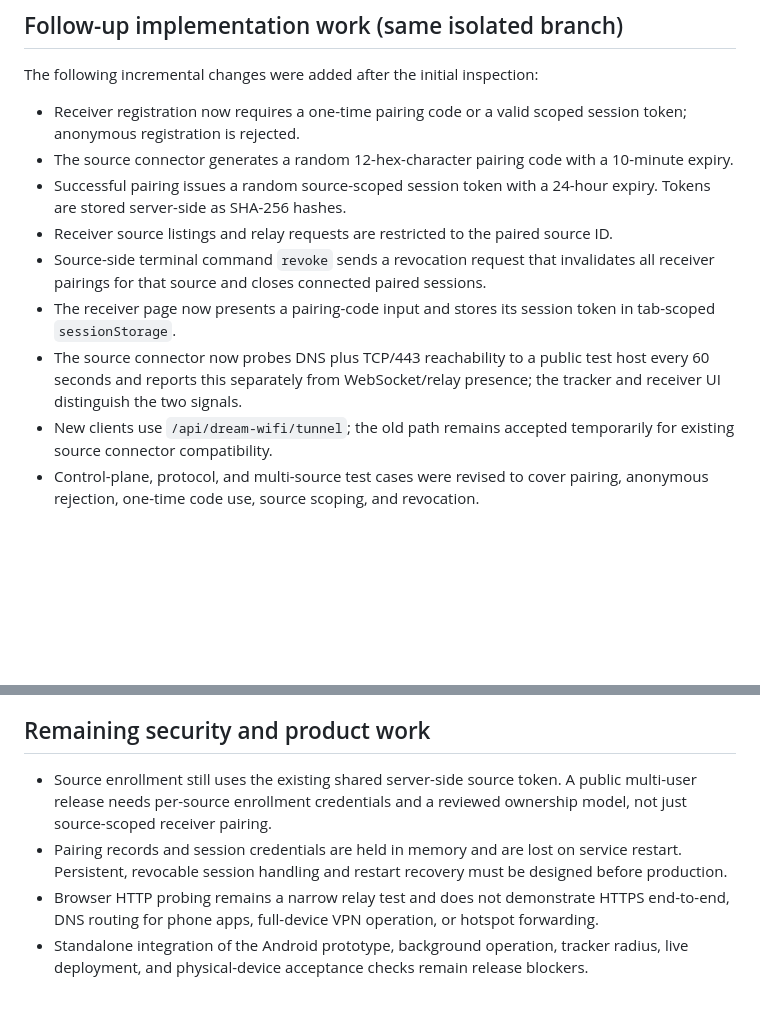
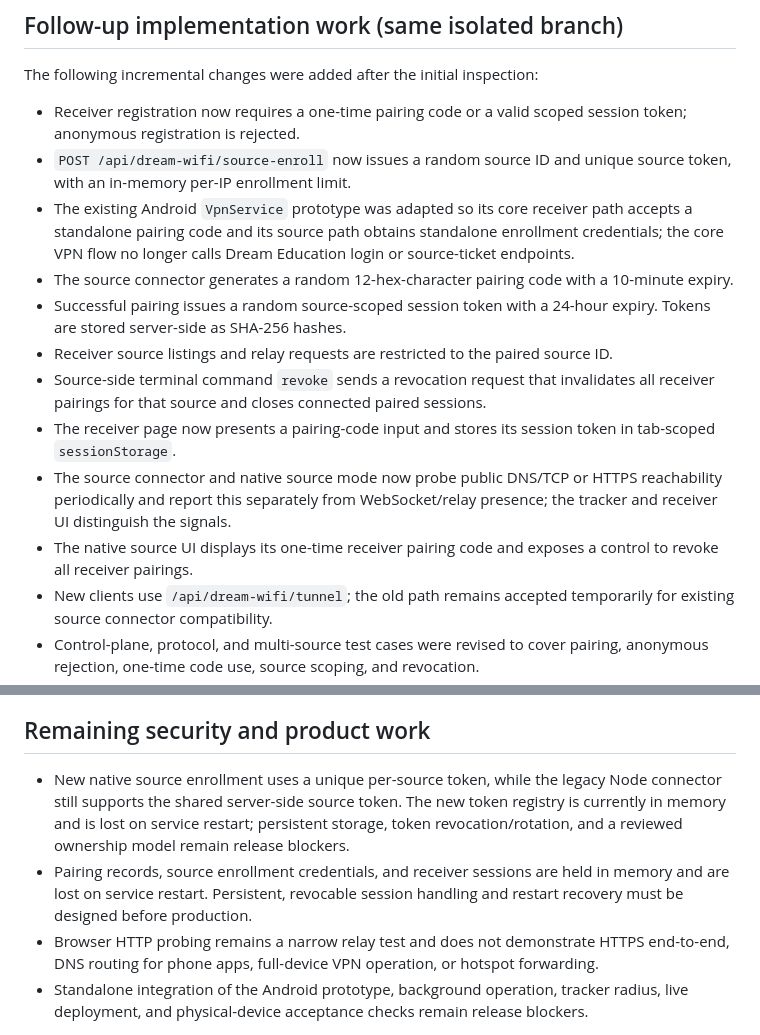
Before and after one commit to mjnr0477/dream-wifi-live, a Markdown page: docs/BASELINE-AUDIT-2026-10-23.md, 2 parts joined by grey strips. GitHub-like rendering; blank space fills up the shorter version.

Commit message:
docs: record native standalone integration and source enrollment

```diff
--- a/docs/BASELINE-AUDIT-2026-10-23.md
+++ b/docs/BASELINE-AUDIT-2026-10-23.md
@@ -69,12 +69,15 @@ This document records the baseline and is not a declaration that Dream Wi-Fi is
 The following incremental changes were added after the initial inspection:
 
 - Receiver registration now requires a one-time pairing code or a valid scoped session token; anonymous registration is rejected.
+- `POST /api/dream-wifi/source-enroll` now issues a random source ID and unique source token, with an in-memory per-IP enrollment limit.
+- The existing Android `VpnService` prototype was adapted so its core receiver path accepts a standalone pairing code and its source path obtains standalone enrollment credentials; the core VPN flow no longer calls Dream Education login or source-ticket endpoints.
 - The source connector generates a random 12-hex-character pairing code with a 10-minute expiry.
 - Successful pairing issues a random source-scoped session token with a 24-hour expiry. Tokens are stored server-side as SHA-256 hashes.
 - Receiver source listings and relay requests are restricted to the paired source ID.
 - Source-side terminal command `revoke` sends a revocation request that invalidates all receiver pairings for that source and closes connected paired sessions.
 - The receiver page now presents a pairing-code input and stores its session token in tab-scoped `sessionStorage`.
-- The source connector now probes DNS plus TCP/443 reachability to a public test host every 60 seconds and reports this separately from WebSocket/relay presence; the tracker and receiver UI distinguish the two signals.
+- The source connector and native source mode now probe public DNS/TCP or HTTPS reachability periodically and report this separately from WebSocket/relay presence; the tracker and receiver UI distinguish the signals.
+- The native source UI displays its one-time receiver pairing code and exposes a control to revoke all receiver pairings.
 - New clients use `/api/dream-wifi/tunnel`; the old path remains accepted temporarily for existing source connector compatibility.
 - Control-plane, protocol, and multi-source test cases were revised to cover pairing, anonymous rejection, one-time code use, source scoping, and revocation.
 - Existing repository GitHub Actions verification and Android build workflows were identified; this branch did not add a duplicate workflow.
@@ -88,7 +91,7 @@ The following incremental changes were added after the initial inspection:
 
 ## Remaining security and product work
 
-- Source enrollment still uses the existing shared server-side source token. A public multi-user release needs per-source enrollment credentials and a reviewed ownership model, not just source-scoped receiver pairing.
-- Pairing records and session credentials are held in memory and are lost on service restart. Persistent, revocable session handling and restart recovery must be designed before production.
+- New native source enrollment uses a unique per-source token, while the legacy Node connector still supports the shared server-side source token. The new token registry is currently in memory and is lost on service restart; persistent storage, token revocation/rotation, and a reviewed ownership model remain release blockers.
+- Pairing records, source enrollment credentials, and receiver sessions are held in memory and are lost on service restart. Persistent, revocable session handling and restart recovery must be designed before production.
 - Browser HTTP probing remains a narrow relay test and does not demonstrate HTTPS end-to-end, DNS routing for phone apps, full-device VPN operation, or hotspot forwarding.
 - Standalone integration of the Android prototype, background operation, tracker radius, live deployment, and physical-device acceptance checks remain release blockers.
```
